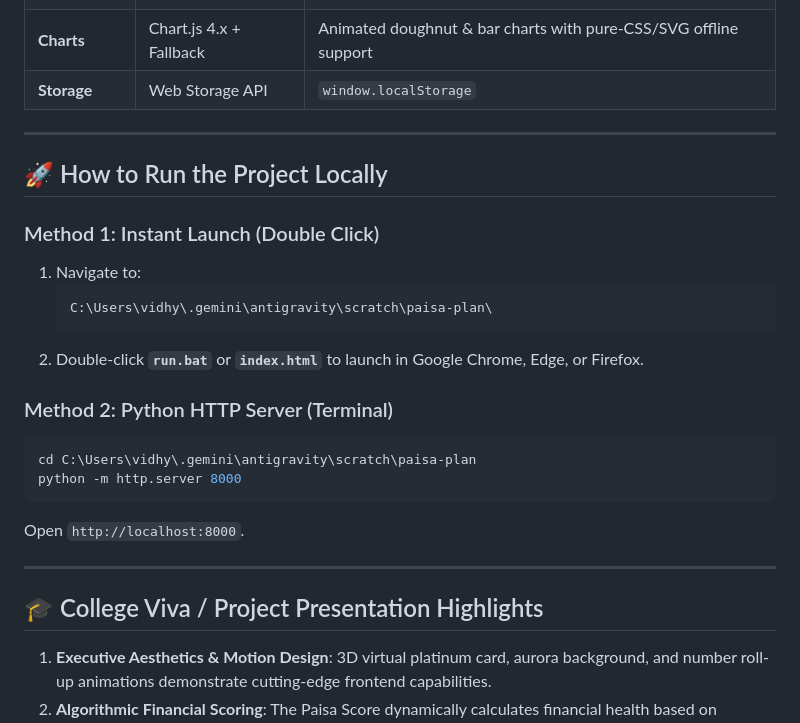
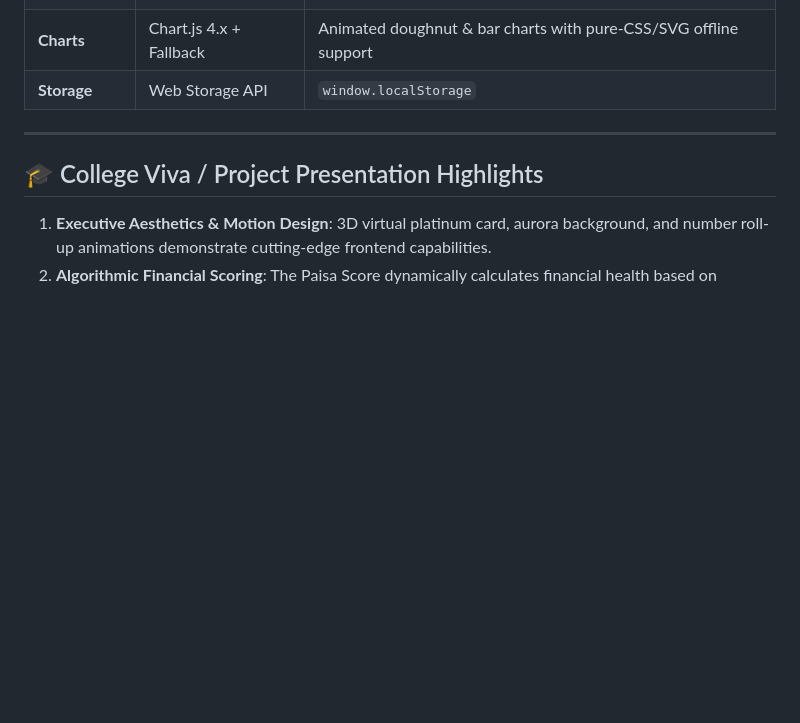
Before and after one commit to vidhyamadhavivemuri-spec/Paisa-Plan, a Markdown page: README.md, the part around the change. Drawn GitHub-style; blank space fills up the shorter version.

````diff
--- a/README.md
+++ b/README.md
@@ -108,23 +108,6 @@ The **Classy & Animated Edition (v2.0)** brings an executive fintech visual expe
 
 ---
 
-## 🚀 How to Run the Project Locally
-
-### Method 1: Instant Launch (Double Click)
-1. Navigate to:
-   ```
-   C:\Users\vidhy\.gemini\antigravity\scratch\paisa-plan\
-   ```
-2. Double-click **`run.bat`** or **`index.html`** to launch in Google Chrome, Edge, or Firefox.
-
-### Method 2: Python HTTP Server (Terminal)
-```powershell
-cd C:\Users\vidhy\.gemini\antigravity\scratch\paisa-plan
-python -m http.server 8000
-```
-Open `http://localhost:8000`.
-
----
 
 ## 🎓 College Viva / Project Presentation Highlights
 1. **Executive Aesthetics & Motion Design**: 3D virtual platinum card, aurora background, and number roll-up animations demonstrate cutting-edge frontend capabilities.
````
